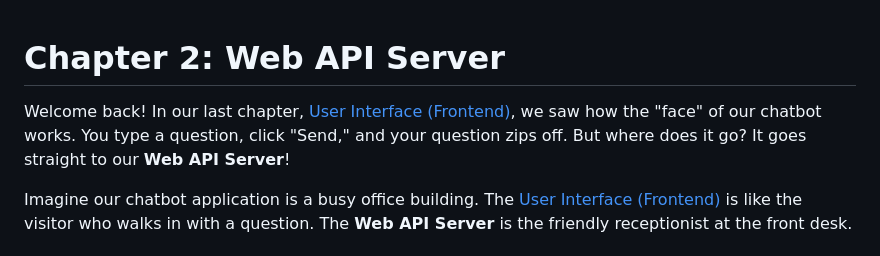
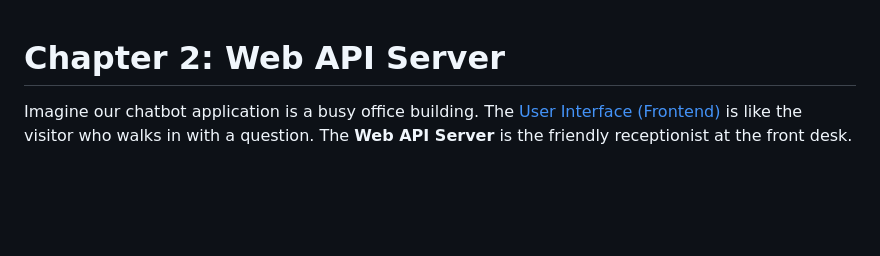
Before and after one commit to SGoD11/chatbot, a Markdown page: 02_web_api_server_.md, the part around the change. GitHub-like rendering; blank space fills up the shorter version.

Commit message:
Updated some texts in chapter 2

```diff
--- a/02_web_api_server_.md
+++ b/02_web_api_server_.md
@@ -1,6 +1,4 @@
 # Chapter 2: Web API Server
-
-Welcome back! In our last chapter, [User Interface (Frontend)](01_user_interface__frontend__.md), we saw how the "face" of our chatbot works. You type a question, click "Send," and your question zips off. But where does it go? It goes straight to our **Web API Server**!
 
 Imagine our chatbot application is a busy office building. The [User Interface (Frontend)](01_user_interface__frontend__.md) is like the visitor who walks in with a question. The **Web API Server** is the friendly receptionist at the front desk.
 
```
